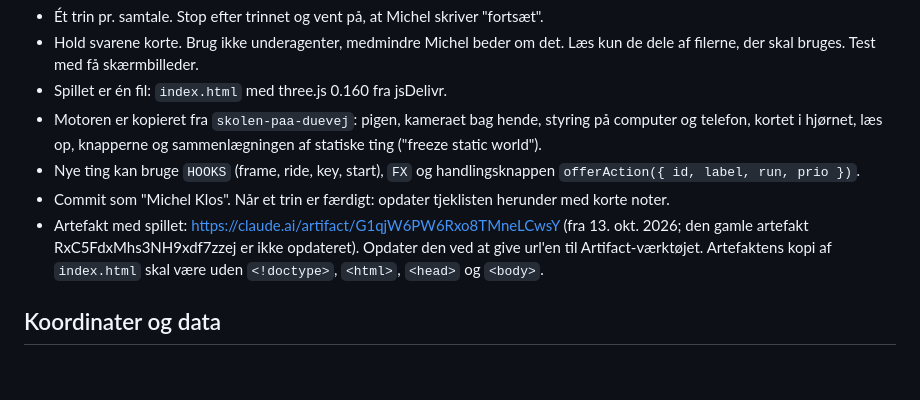
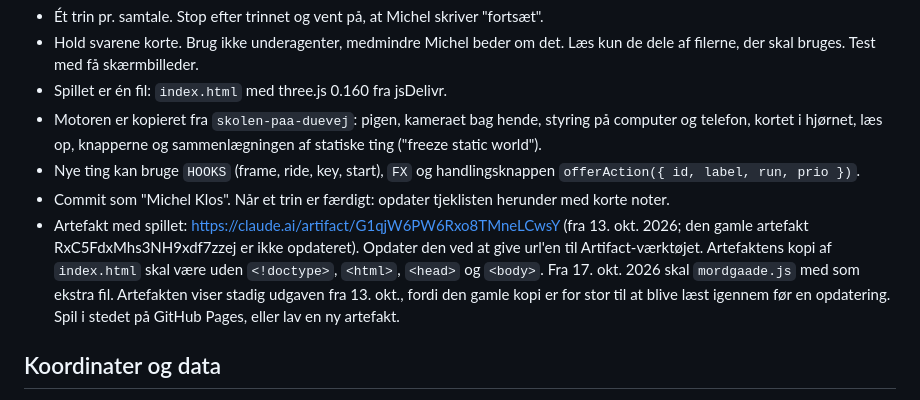
Before and after one commit to AI-MichelKlos/christiansborg, a Markdown page: dev/PLAN.md, the part around the change. Drawn GitHub-style; blank space fills up the shorter version.

Commit message:
Tjekliste: note om artefakten med spillet
Co-Authored-By: Claude Opus 5.5 <noreply@anthropic.com>
Claude-Session: https://claude.ai/code/session_01J5Yx85C3KJdx6w7YXbx2uw

```diff
--- a/dev/PLAN.md
+++ b/dev/PLAN.md
@@ -12,7 +12,7 @@ Et 3D-spil i browseren på Christiansborg og Slotsholmen. Det begyndte som en g
 - Motoren er kopieret fra `skolen-paa-duevej`: pigen, kameraet bag hende, styring på computer og telefon, kortet i hjørnet, læs op, knapperne og sammenlægningen af statiske ting ("freeze static world").
 - Nye ting kan bruge `HOOKS` (frame, ride, key, start), `FX` og handlingsknappen `offerAction({ id, label, run, prio })`.
 - Commit som "Michel Klos". Når et trin er færdigt: opdater tjeklisten herunder med korte noter.
-- Artefakt med spillet: https://claude.ai/artifact/G1qjW6PW6Rxo8TMneLCwsY (fra 13. okt. 2026; den gamle artefakt RxC5FdxMhs3NH9xdf7zzej er ikke opdateret). Opdater den ved at give url'en til Artifact-værktøjet. Artefaktens kopi af `index.html` skal være uden `<!doctype>`, `<html>`, `<head>` og `<body>`.
+- Artefakt med spillet: https://claude.ai/artifact/G1qjW6PW6Rxo8TMneLCwsY (fra 13. okt. 2026; den gamle artefakt RxC5FdxMhs3NH9xdf7zzej er ikke opdateret). Opdater den ved at give url'en til Artifact-værktøjet. Artefaktens kopi af `index.html` skal være uden `<!doctype>`, `<html>`, `<head>` og `<body>`. Fra 17. okt. 2026 skal `mordgaade.js` med som ekstra fil. Artefakten viser stadig udgaven fra 13. okt., fordi den gamle kopi er for stor til at blive læst igennem før en opdatering. Spil i stedet på GitHub Pages, eller lav en ny artefakt.
 
 ## Koordinater og data
 - 1 enhed = 1 meter. x går mod øst, z går mod syd. (0, 0) er 55.6761 N, 12.5800 E, midt i Christiansborg.
```
